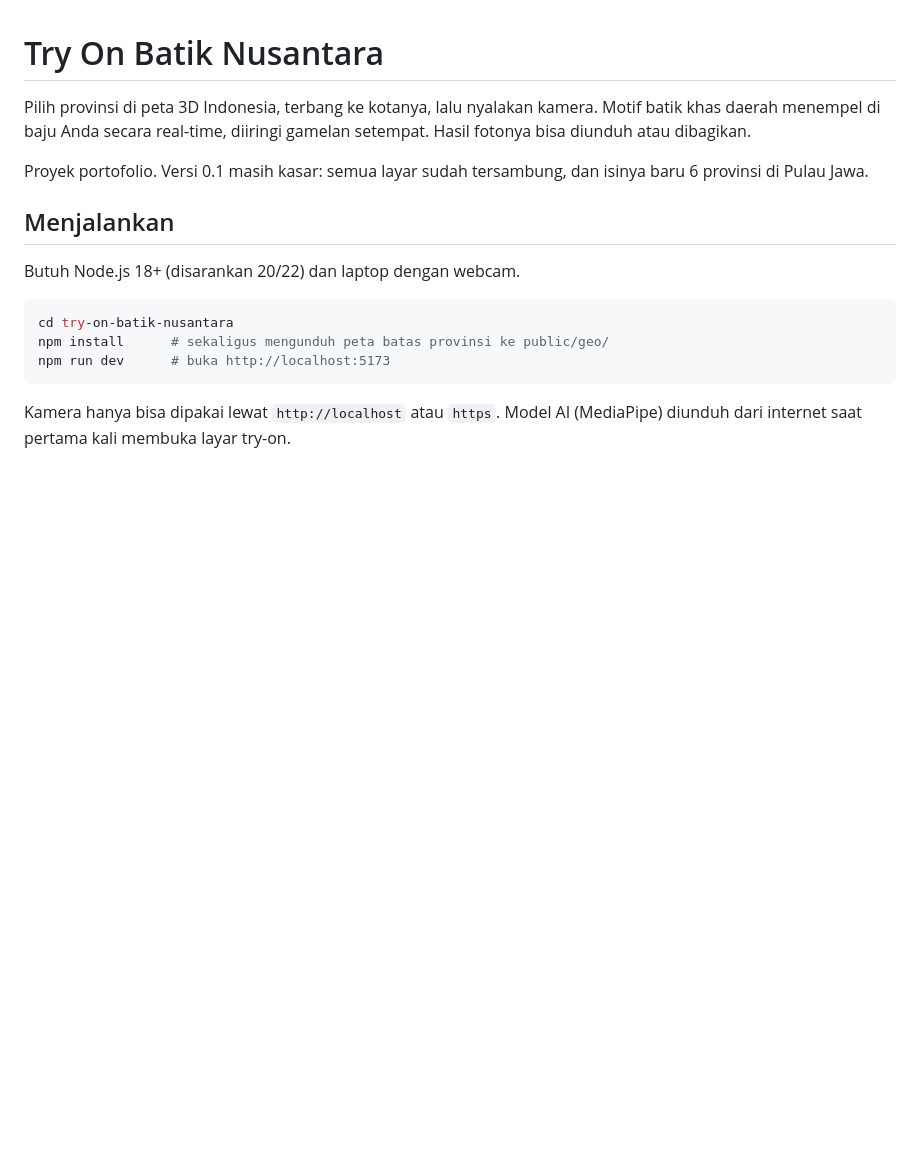
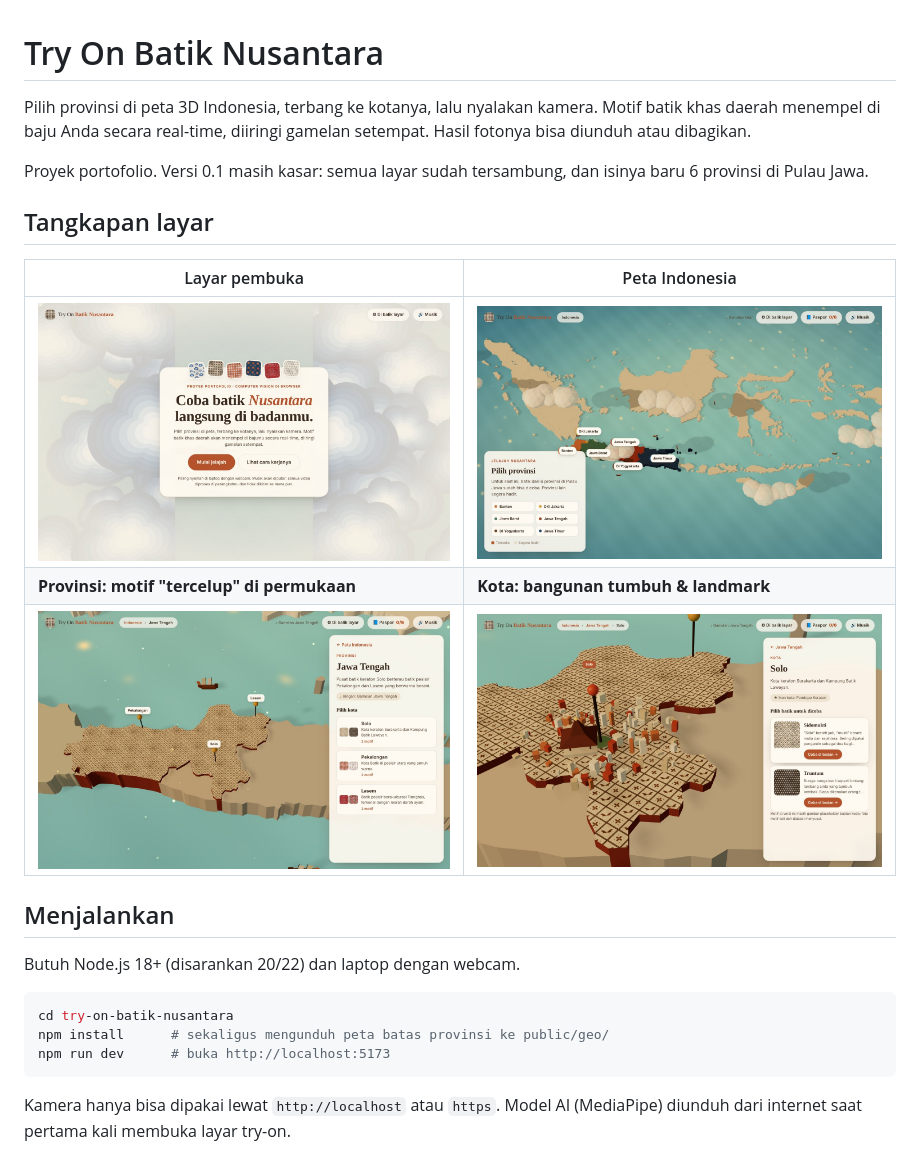
Before and after one commit to alfinurhakim/try-on-batik-nusantara, a Markdown page: README.md, the part around the change. Drawn GitHub-style; pictures changed too: docs/screenshots/01-intro.jpg (added), docs/screenshots/02-peta.jpg (added), docs/screenshots/03-provinsi.jpg (added); blank space fills up the shorter version.

Commit message:
docs(readme): tambah screenshot intro, peta, kota, dan try-on

```diff
--- a/README.md
+++ b/README.md
@@ -3,6 +3,14 @@
 Pilih provinsi di peta 3D Indonesia, terbang ke kotanya, lalu nyalakan kamera. Motif batik khas daerah menempel di baju Anda secara real-time, diiringi gamelan setempat. Hasil fotonya bisa diunduh atau dibagikan.
 
 Proyek portofolio. Versi 0.1 masih kasar: semua layar sudah tersambung, dan isinya baru 6 provinsi di Pulau Jawa.
+
+## Tangkapan layar
+
+| Layar pembuka | Peta Indonesia |
+|---|---|
+| ![Layar pembuka dengan awan Mega Mendung](docs/screenshots/01-intro.jpg) | ![Peta Indonesia 3D, enam provinsi Jawa aktif](docs/screenshots/02-peta.jpg) |
+| **Provinsi: motif "tercelup" di permukaan** | **Kota: bangunan tumbuh & landmark** |
+| ![Jawa Tengah dengan motif batik dan pin kota](docs/screenshots/03-provinsi.jpg) | ![Kota Solo dengan pendopo keraton dan pilihan motif](docs/screenshots/04-kota.jpg) |
 
 ## Menjalankan
 
```
Also changed, not shown: docs/screenshots/05-tryon.jpg (added).
